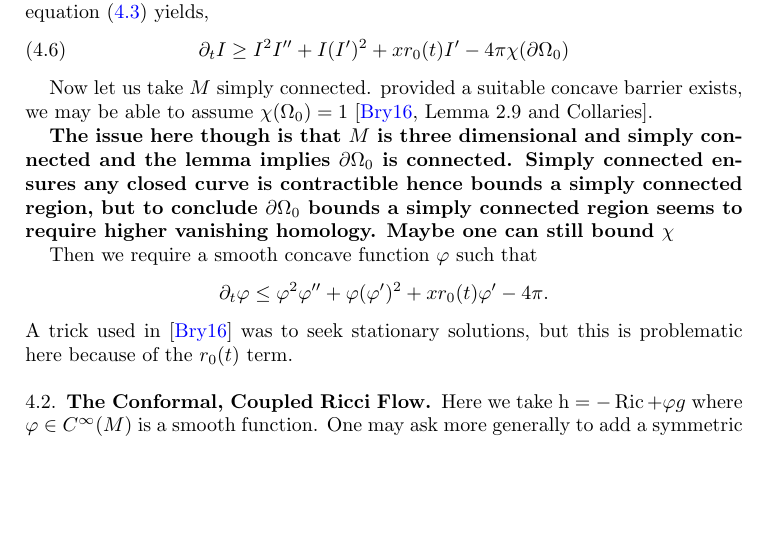
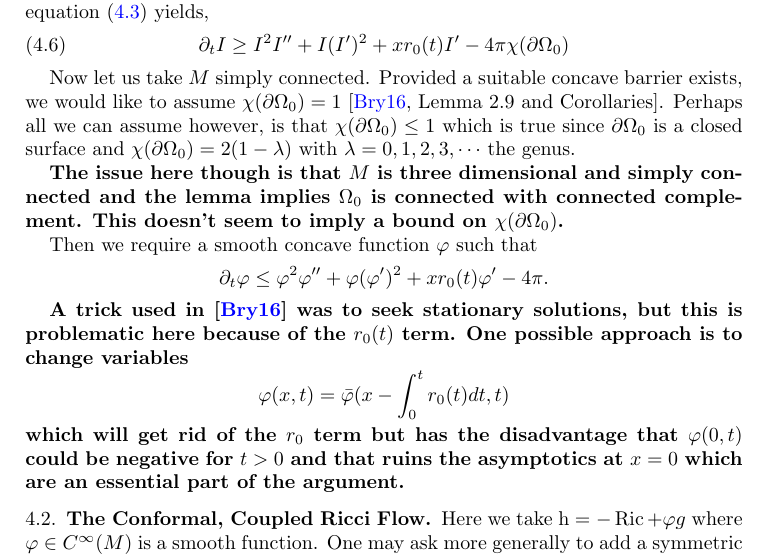
Before and after one commit to pabryan/isoperimetric_comparison_curvature_flows, a LaTeX paper (main.tex): part of page 7 of 11, cut so that both start at the same text, the shorter picture padded with empty space. Compiled offline with pdfLaTeX.

Commit message:
Some clarifying edits.

```diff
--- a/main.tex
+++ b/main.tex
@@ -363,15 +363,21 @@ Taking these considerations into account, substitution of \eqref{eq:ricci_R_boun
 \partial_t I \geq I^2I'' + I(I')^2 + x r_0(t) I' - 4\pi\chi(\bdry{\Omega_0})
 \end{equation}
 
-Now let us take \(M\) simply connected. provided a suitable concave barrier exists, we may be able to assume \(\chi(\Omega_0) = 1\) \cite[Lemma 2.9 and Collaries]{Bryan:/2016}.
+Now let us take \(M\) simply connected. Provided a suitable concave barrier exists, we would like to assume \(\chi(\bdry{\Omega_0}) = 1\) \cite[Lemma 2.9 and Corollaries]{Bryan:/2016}. Perhaps all we can assume however, is that \(\chi(\bdry{\Omega_0}) \leq 1\) which is true since \(\bdry{\Omega_0}\) is a closed surface and \(\chi(\bdry{\Omega_0}) = 2(1-\lambda)\) with \(\lambda = 0, 1, 2, 3, \cdots\) the genus.
 
-\textbf{The issue here though is that \(M\) is three dimensional and simply connected and the lemma implies \(\bdry{\Omega_0}\) is connected. Simply connected ensures any closed curve is contractible hence bounds a simply connected region, but to conclude \(\bdry{\Omega_0}\) bounds a simply connected region seems to require higher vanishing homology. Maybe one can still bound \(\chi\)}
+\textbf{The issue here though is that \(M\) is three dimensional and simply connected and the lemma implies \(\Omega_0\) is connected with connected complement. This doesn't seem to imply a bound on \(\chi(\bdry{\Omega_0})\).}
 
 Then we require a smooth concave function \(\varphi\) such that
 \[
 \partial_t \varphi \leq \varphi^2\varphi'' + \varphi(\varphi')^2 + x r_0(t) \varphi' - 4\pi.
 \]
-A trick used in \cite{Bryan:/2016} was to seek stationary solutions, but this is problematic here because of the \(r_0(t)\) term.
+
+\textbf{A trick used in \cite{Bryan:/2016} was to seek stationary solutions, but this is problematic here because of the \(r_0(t)\) term. One possible approach is to change variables
+\[
+\varphi(x, t) = \bar{\varphi}(x - \int_0^t r_0(t) dt, t)
+\]
+which will get rid of the \(r_0\) term but has the disadvantage that \(\varphi(0, t)\) could be negative for \(t > 0\) and that ruins the asymptotics at \(x = 0\) which are an essential part of the argument.}
+
 \subsection{The Conformal, Coupled Ricci Flow }
 \label{subsec:flows_ricci_coupled}
 
```
